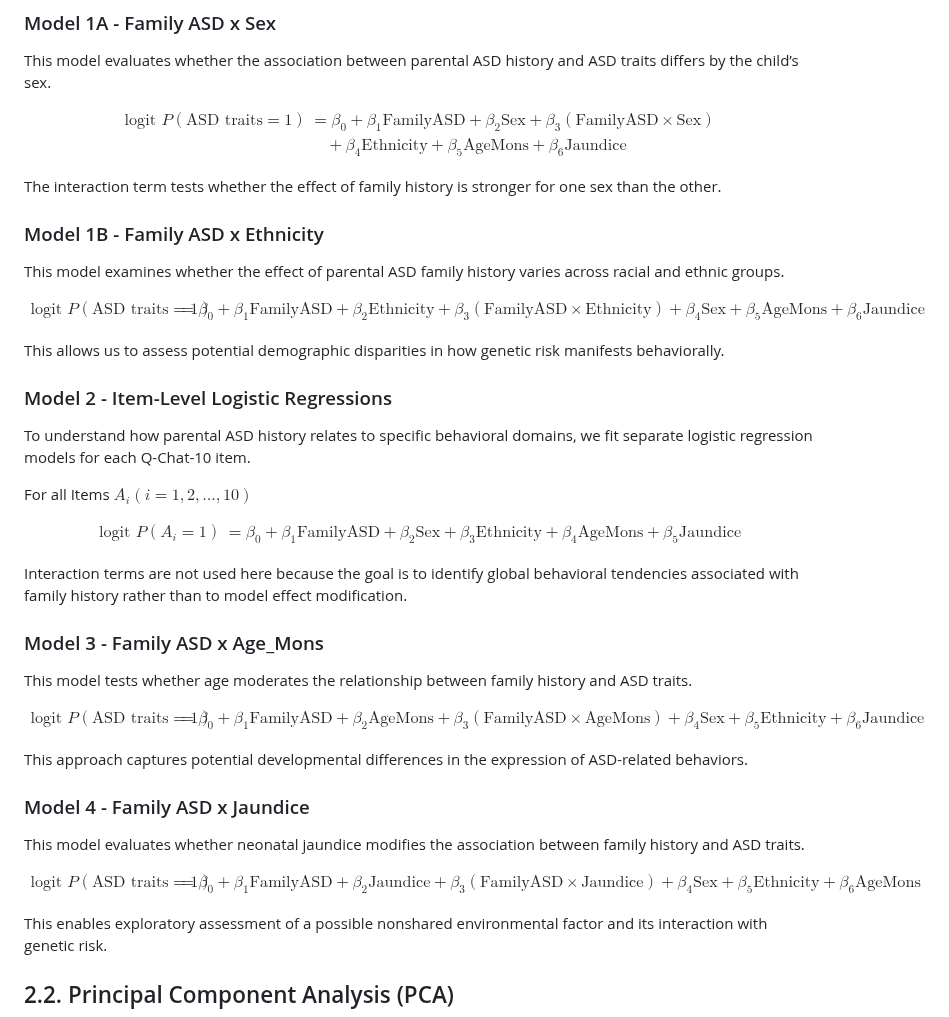
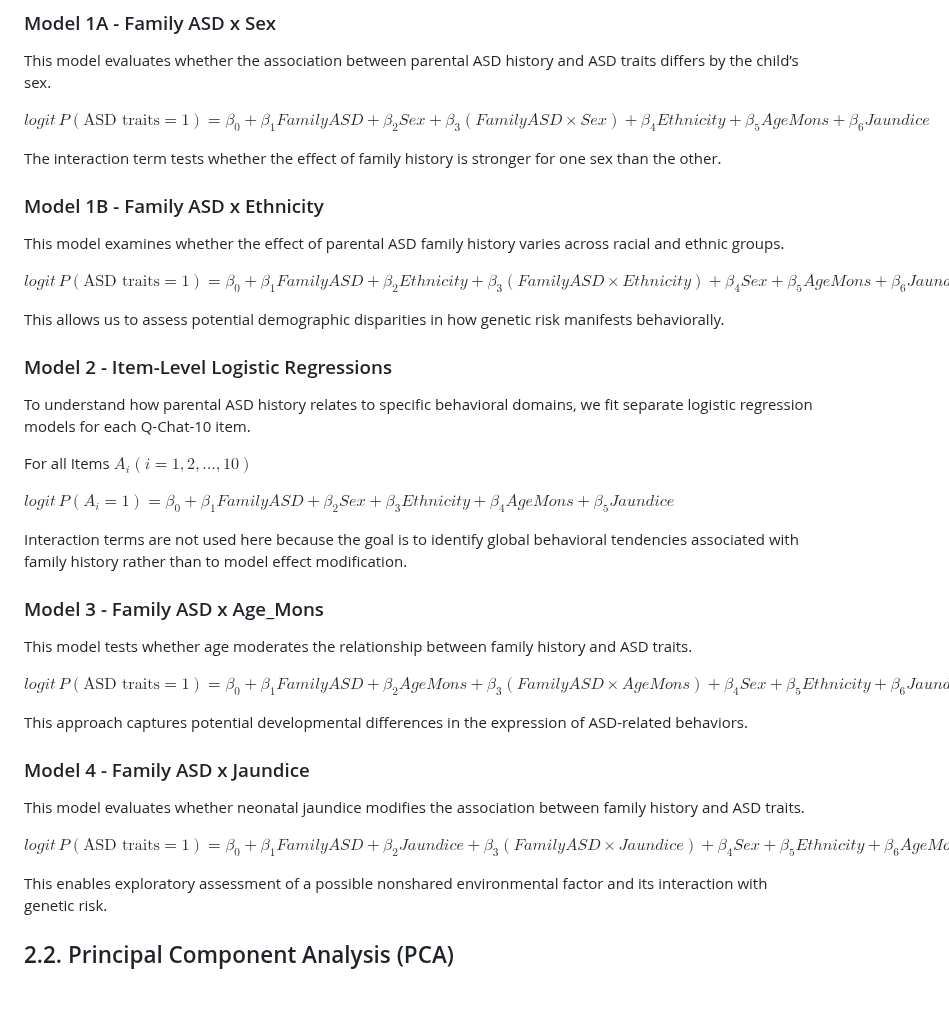
Before and after one commit to hmhm232425/asd-screening-logistic-models, a Markdown page: README.md, the part around the change. Drawn GitHub-style; blank space fills up the shorter version.

```diff
--- a/README.md
+++ b/README.md
@@ -266,13 +266,7 @@ demographic or environmental factors.
 This model evaluates whether the association between parental ASD
 history and ASD traits differs by the child’s sex.
 
-$$
-\begin{aligned}
-\text{logit } P(\text{ASD traits} = 1)
-&= \beta_0 + \beta_1 \text{FamilyASD} + \beta_2 \text{Sex} + \beta_3 (\text{FamilyASD} \times \text{Sex}) \\
-&\quad + \beta_4 \text{Ethnicity} + \beta_5 \text{AgeMons} + \beta_6 \text{Jaundice}
-\end{aligned}
-$$
+$logit\,P(\text{ASD traits}=1) = \beta_0 + \beta_1 FamilyASD + \beta_2 Sex + \beta_3(FamilyASD \times Sex) + \beta_4 Ethnicity + \beta_5 AgeMons + \beta_6 Jaundice$
 
 The interaction term tests whether the effect of family history is
 stronger for one sex than the other.
@@ -282,13 +276,7 @@ stronger for one sex than the other.
 This model examines whether the effect of parental ASD family history
 varies across racial and ethnic groups.
 
-$$
-\begin{aligned}
-\text{logit } P(\text{ASD traits} = 1)
-&= \beta_0 + \beta_1 \text{FamilyASD} + \beta_2 \text{Ethnicity}
-+ \beta_3 (\text{FamilyASD} \times \text{Ethnicity})  + \beta_4 \text{Sex} + \beta_5 \text{AgeMons} + \beta_6 \text{Jaundice}
-\end{aligned}
-$$
+$logit\,P(\text{ASD traits}=1) = \beta_0 + \beta_1 FamilyASD + \beta_2 Ethnicity + \beta_3(FamilyASD \times Ethnicity) + \beta_4 Sex + \beta_5 AgeMons + \beta_6 Jaundice$
 
 This allows us to assess potential demographic disparities in how
 genetic risk manifests behaviorally.
@@ -301,13 +289,7 @@ item.
 
 For all Items $A_i (i = 1, 2, ..., 10)$
 
-$$
-\begin{aligned}
-\text{logit } P(A_i = 1)
-&= \beta_0 + \beta_1 \text{FamilyASD} + \beta_2 \text{Sex}
-+ \beta_3 \text{Ethnicity}  + \beta_4 \text{AgeMons} + \beta_5 \text{Jaundice}
-\end{aligned}
-$$
+$logit\,P(A_i=1) = \beta_0 + \beta_1 FamilyASD + \beta_2 Sex + \beta_3 Ethnicity + \beta_4 AgeMons + \beta_5 Jaundice$
 
 Interaction terms are not used here because the goal is to identify
 global behavioral tendencies associated with family history rather than
@@ -318,13 +300,7 @@ to model effect modification.
 This model tests whether age moderates the relationship between family
 history and ASD traits.
 
-$$
-\begin{aligned}
-\text{logit } P(\text{ASD traits} = 1)
-&= \beta_0 + \beta_1 \text{FamilyASD} + \beta_2 \text{AgeMons}
-+ \beta_3 (\text{FamilyASD} \times \text{AgeMons}) + \beta_4 \text{Sex} + \beta_5 \text{Ethnicity} + \beta_6 \text{Jaundice}
-\end{aligned}
-$$
+$logit\,P(\text{ASD traits}=1) = \beta_0 + \beta_1 FamilyASD + \beta_2 AgeMons + \beta_3(FamilyASD \times AgeMons) + \beta_4 Sex + \beta_5 Ethnicity + \beta_6 Jaundice$
 
 This approach captures potential developmental differences in the
 expression of ASD-related behaviors.
@@ -334,13 +310,7 @@ expression of ASD-related behaviors.
 This model evaluates whether neonatal jaundice modifies the association
 between family history and ASD traits.
 
-$$
-\begin{aligned}
-\text{logit } P(\text{ASD traits} = 1)
-&= \beta_0 + \beta_1 \text{FamilyASD} + \beta_2 \text{Jaundice}
-+ \beta_3 (\text{FamilyASD} \times \text{Jaundice})  + \beta_4 \text{Sex} + \beta_5 \text{Ethnicity} + \beta_6 \text{AgeMons}
-\end{aligned}
-$$
+$logit\,P(\text{ASD traits}=1) = \beta_0 + \beta_1 FamilyASD + \beta_2 Jaundice + \beta_3(FamilyASD \times Jaundice) + \beta_4 Sex + \beta_5 Ethnicity + \beta_6 AgeMons$
 
 This enables exploratory assessment of a possible nonshared
 environmental factor and its interaction with genetic risk.
```
